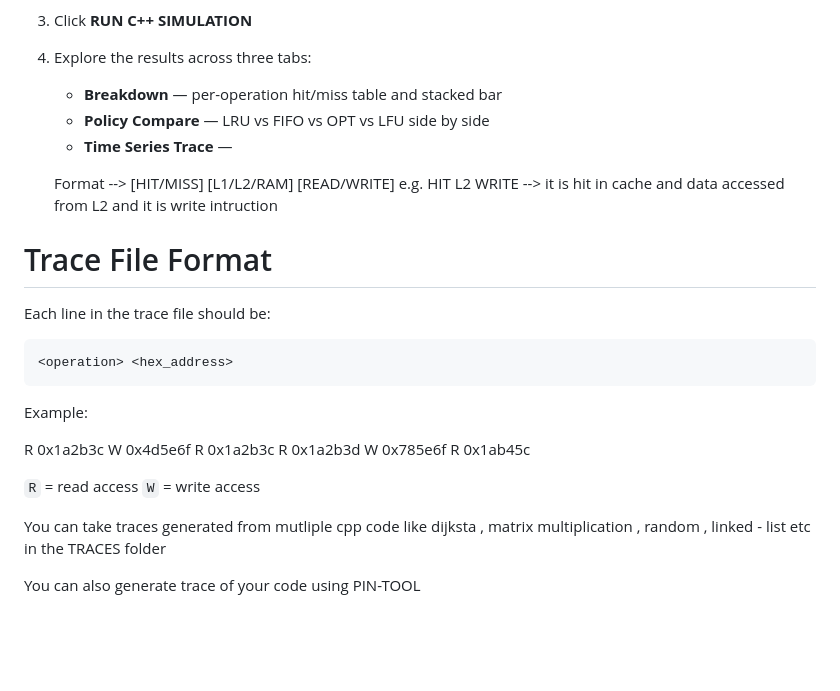
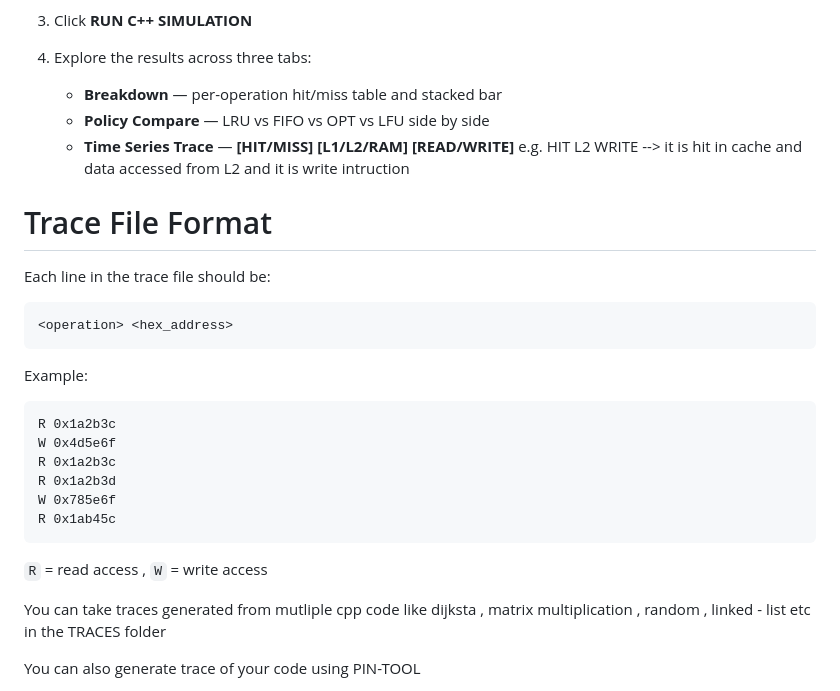
Before and after one commit to XxRANJANxX/CACHE_MEMOMRY_ANALYZER, a Markdown page: README.md, the part around the change. GitHub-like rendering; blank space fills up the shorter version.

Commit message:
FORMAT CHANGED

````diff
--- a/README.md
+++ b/README.md
@@ -53,9 +53,7 @@ This will start a local Flask server. Open the URL shown in your terminal (typic
 4. Explore the results across three tabs:
    - **Breakdown** — per-operation hit/miss table and stacked bar
    - **Policy Compare** — LRU vs FIFO vs OPT vs LFU side by side
-   - **Time Series Trace** —
-
-   Format --> [HIT/MISS] [L1/L2/RAM] [READ/WRITE]
+   - **Time Series Trace** —  **[HIT/MISS]** **[L1/L2/RAM]** **[READ/WRITE]**
   e.g.
   HIT L2 WRITE --> it is hit in cache and data accessed from L2 and it is write intruction
 
@@ -69,15 +67,16 @@ Each line in the trace file should be:
 ```
 
 Example:
-
+```
 R 0x1a2b3c
 W 0x4d5e6f
 R 0x1a2b3c
 R 0x1a2b3d
 W 0x785e6f
 R 0x1ab45c
+```
 
- `R` = read access
+ `R` = read access ,
  `W` = write access
 
 You can take traces generated from mutliple cpp code like dijksta , matrix multiplication , random , linked - list etc in the TRACES folder
````
